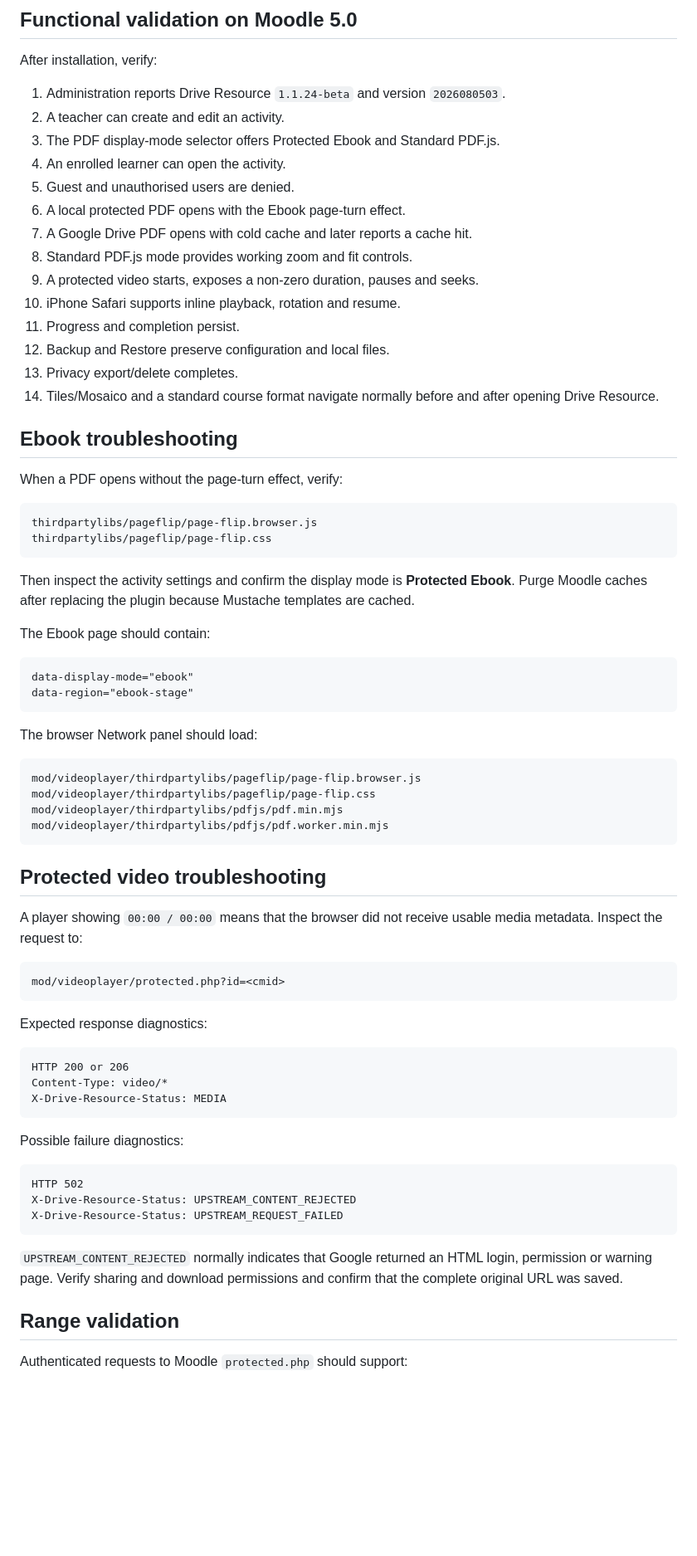
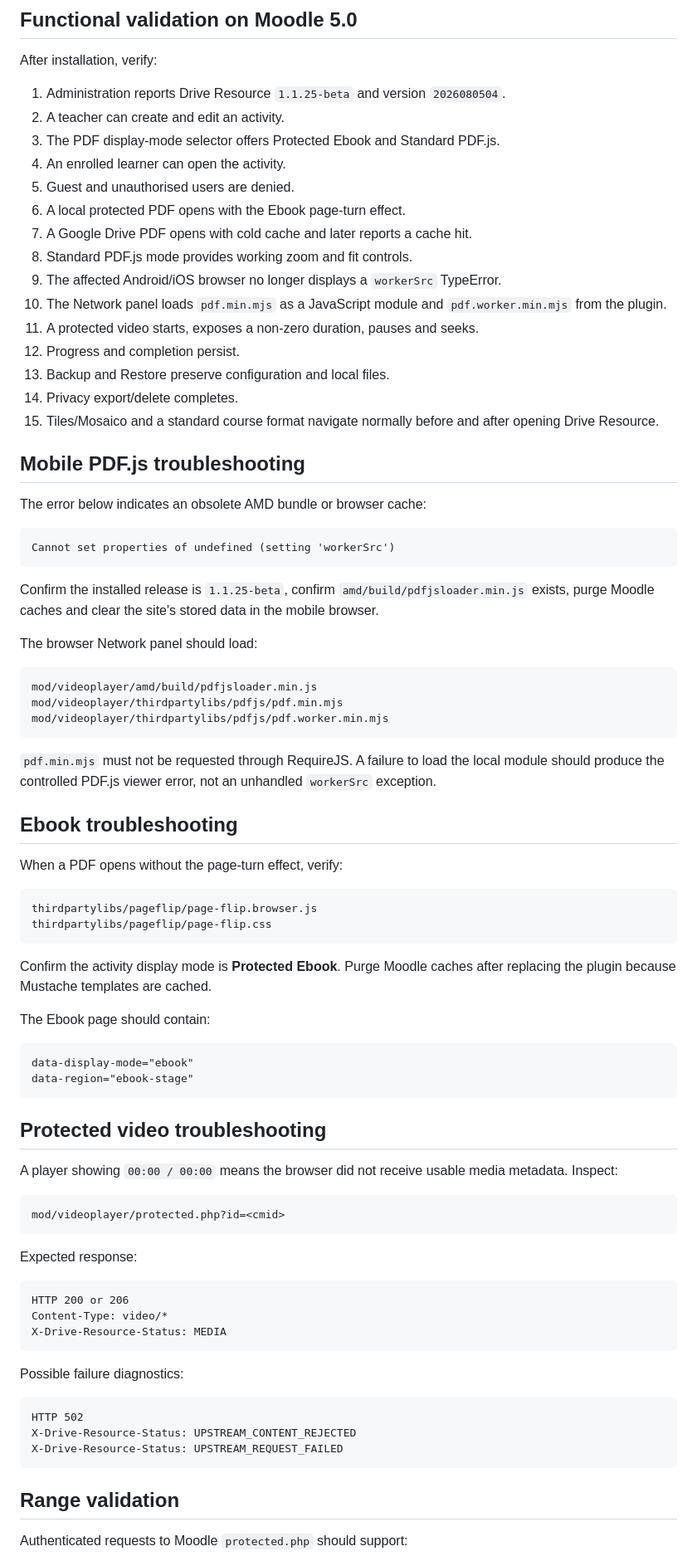
Before and after one commit to JoseMorenoSalgado/moodle-mod_videoplayer, a Markdown page: docs/installation.md, the part around one of its changes. Shown at 83% size. Rendered like a GitHub page; blank space fills up the shorter version.

Commit message:
docs(installation): add mobile PDF.js recovery procedure

````diff
--- a/docs/installation.md
+++ b/docs/installation.md
@@ -130,7 +150,7 @@ Cron must process ad-hoc tasks frequently. The PHP/web user must be able to crea
 
 After installation, verify:
 
-1. Administration reports Drive Resource `1.1.24-beta` and version `2026080503`.
+1. Administration reports Drive Resource `1.1.25-beta` and version `2026080504`.
 2. A teacher can create and edit an activity.
 3. The PDF display-mode selector offers Protected Ebook and Standard PDF.js.
 4. An enrolled learner can open the activity.
@@ -138,12 +158,33 @@ After installation, verify:
 6. A local protected PDF opens with the Ebook page-turn effect.
 7. A Google Drive PDF opens with cold cache and later reports a cache hit.
 8. Standard PDF.js mode provides working zoom and fit controls.
-9. A protected video starts, exposes a non-zero duration, pauses and seeks.
-10. iPhone Safari supports inline playback, rotation and resume.
-11. Progress and completion persist.
-12. Backup and Restore preserve configuration and local files.
-13. Privacy export/delete completes.
-14. Tiles/Mosaico and a standard course format navigate normally before and after opening Drive Resource.
+9. The affected Android/iOS browser no longer displays a `workerSrc` TypeError.
+10. The Network panel loads `pdf.min.mjs` as a JavaScript module and `pdf.worker.min.mjs` from the plugin.
+11. A protected video starts, exposes a non-zero duration, pauses and seeks.
+12. Progress and completion persist.
+13. Backup and Restore preserve configuration and local files.
+14. Privacy export/delete completes.
+15. Tiles/Mosaico and a standard course format navigate normally before and after opening Drive Resource.
+
+## Mobile PDF.js troubleshooting
+
+The error below indicates an obsolete AMD bundle or browser cache:
+
+```text
+Cannot set properties of undefined (setting 'workerSrc')
+```
+
+Confirm the installed release is `1.1.25-beta`, confirm `amd/build/pdfjsloader.min.js` exists, purge Moodle caches and clear the site's stored data in the mobile browser.
+
+The browser Network panel should load:
+
+```text
+mod/videoplayer/amd/build/pdfjsloader.min.js
+mod/videoplayer/thirdpartylibs/pdfjs/pdf.min.mjs
+mod/videoplayer/thirdpartylibs/pdfjs/pdf.worker.min.mjs
+```
+
+`pdf.min.mjs` must not be requested through RequireJS. A failure to load the local module should produce the controlled PDF.js viewer error, not an unhandled `workerSrc` exception.
 
 ## Ebook troubleshooting
 
@@ -154,7 +195,7 @@ thirdpartylibs/pageflip/page-flip.browser.js
 thirdpartylibs/pageflip/page-flip.css
 ```
 
-Then inspect the activity settings and confirm the display mode is **Protected Ebook**. Purge Moodle caches after replacing the plugin because Mustache templates are cached.
+Confirm the activity display mode is **Protected Ebook**. Purge Moodle caches after replacing the plugin because Mustache templates are cached.
 
 The Ebook page should contain:
 
@@ -163,24 +204,15 @@ data-display-mode="ebook"
 data-region="ebook-stage"
 ```
 
-The browser Network panel should load:
-
-```text
-mod/videoplayer/thirdpartylibs/pageflip/page-flip.browser.js
-mod/videoplayer/thirdpartylibs/pageflip/page-flip.css
-mod/videoplayer/thirdpartylibs/pdfjs/pdf.min.mjs
-mod/videoplayer/thirdpartylibs/pdfjs/pdf.worker.min.mjs
-```
-
 ## Protected video troubleshooting
 
-A player showing `00:00 / 00:00` means that the browser did not receive usable media metadata. Inspect the request to:
+A player showing `00:00 / 00:00` means the browser did not receive usable media metadata. Inspect:
 
 ```text
 mod/videoplayer/protected.php?id=<cmid>
 ```
 
-Expected response diagnostics:
+Expected response:
 
 ```text
 HTTP 200 or 206
@@ -195,8 +227,6 @@ HTTP 502
 X-Drive-Resource-Status: UPSTREAM_CONTENT_REJECTED
 X-Drive-Resource-Status: UPSTREAM_REQUEST_FAILED
 ```
-
-`UPSTREAM_CONTENT_REJECTED` normally indicates that Google returned an HTML login, permission or warning page. Verify sharing and download permissions and confirm that the complete original URL was saved.
 
 ## Range validation
 
````
Also changed, not shown: other parts of docs/installation.md (+40 -19 lines).
